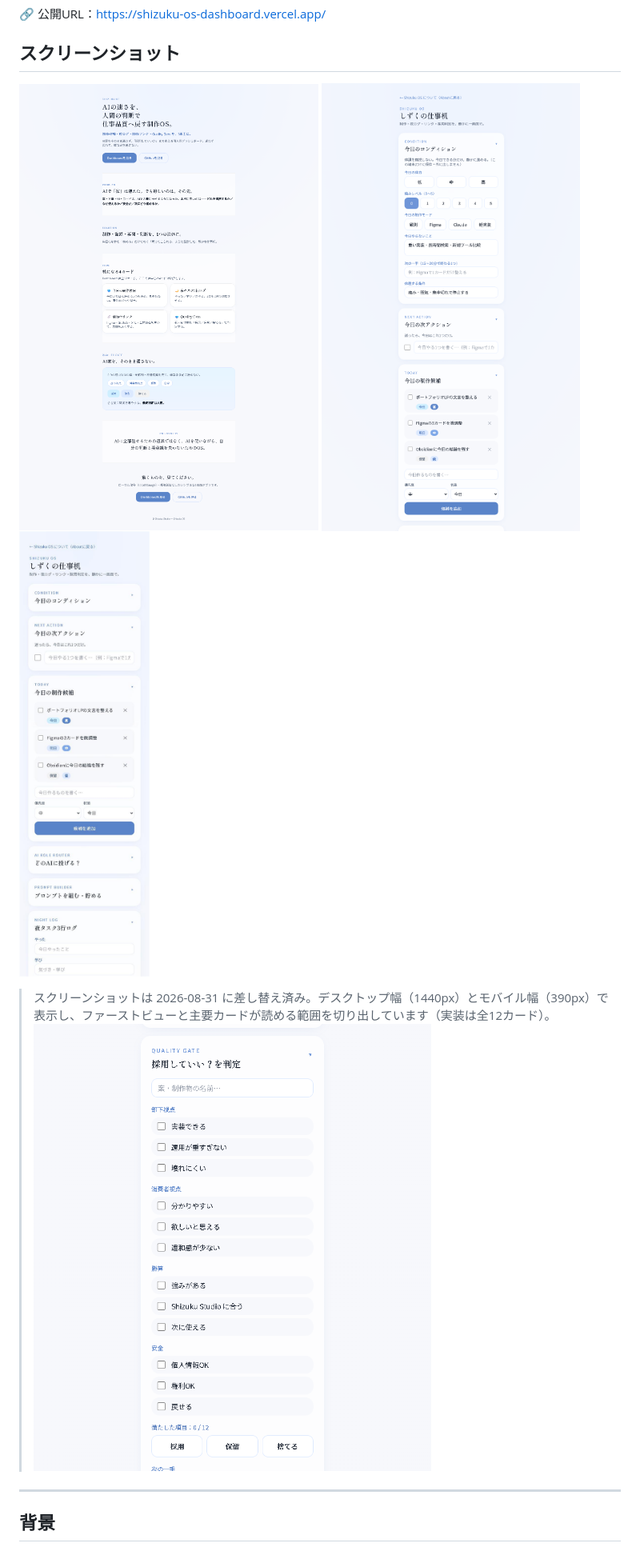
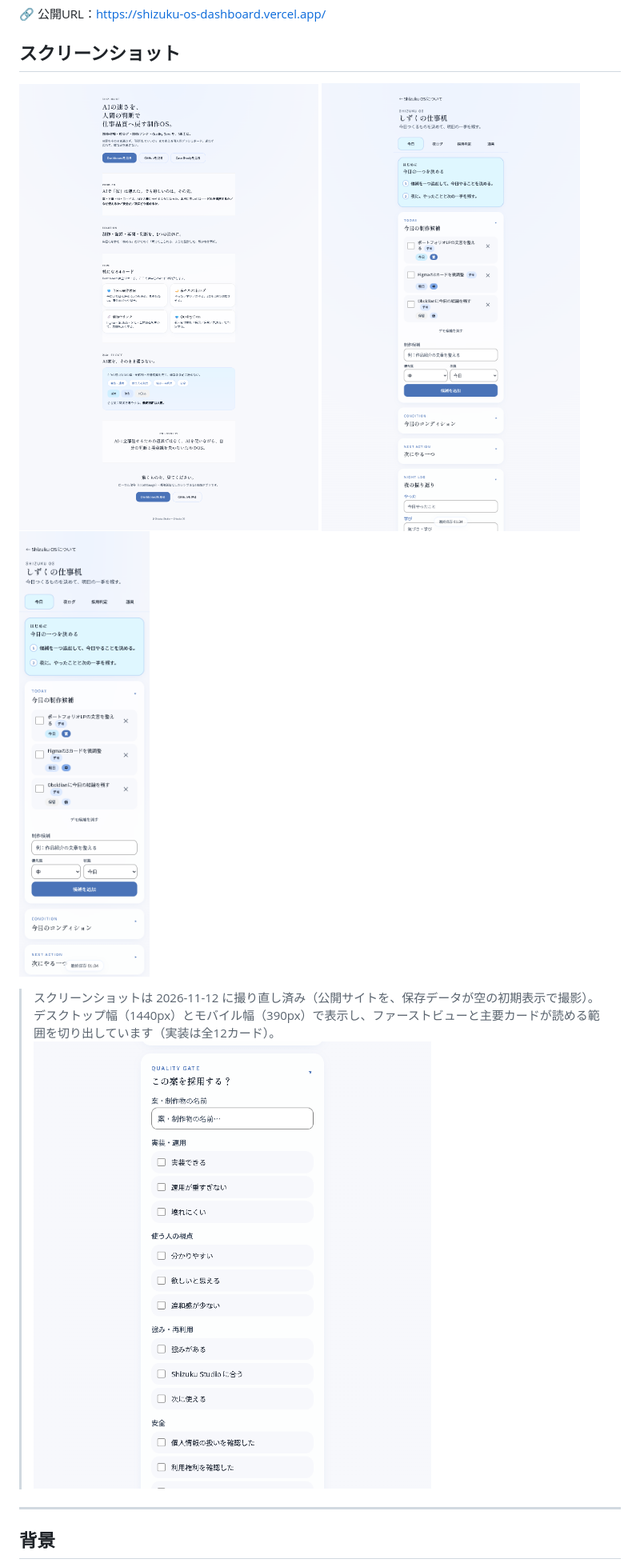
Before and after one commit to saitoh19990720-art/shizuku-os-dashboard, a Markdown page: README.md, the part around the change. Shown at 80% size. Drawn GitHub-style; pictures changed too: docs/images/screenshot-dashboard-desktop.png, docs/images/screenshot-dashboard-mobile.png, docs/images/screenshot-landing.png.

Commit message:
docs: READMEのスクリーンショット5枚を現在の公開画面で撮り直す
公開サイトを保存データが空の初期表示で撮影（2026-11-12）。
ナビ・「はじめに」・Quality Gateの現行文言・文字色の修正が反映された状態。
READMEの注記の日付と撮り方を更新。

Co-Authored-By: Claude Fable 5.2 <noreply@anthropic.com>

```diff
--- a/README.md
+++ b/README.md
@@ -13,7 +13,7 @@
 ![Shizuku OS — Dashboard（カード一覧）](docs/images/screenshot-dashboard-desktop.png)
 ![Shizuku OS — Dashboard（モバイル表示）](docs/images/screenshot-dashboard-mobile.png)
 
-> スクリーンショットは 2026-08-31 に差し替え済み。デスクトップ幅（1440px）とモバイル幅（390px）で表示し、ファーストビューと主要カードが読める範囲を切り出しています（実装は全12カード）。
+> スクリーンショットは 2026-11-12 に撮り直し済み（公開サイトを、保存データが空の初期表示で撮影）。デスクトップ幅（1440px）とモバイル幅（390px）で表示し、ファーストビューと主要カードが読める範囲を切り出しています（実装は全12カード）。
 ![Shizuku OS — Quality Gate](docs/images/screenshot-quality-gate.png)
 
 ---
```
Also changed, not shown: docs/images/screenshot-dashboard.png.
